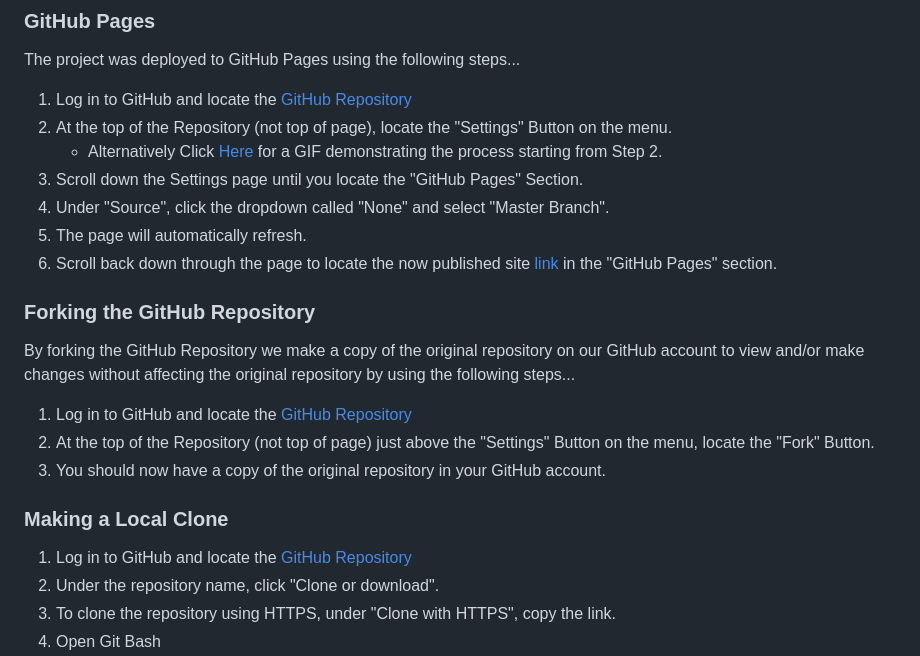
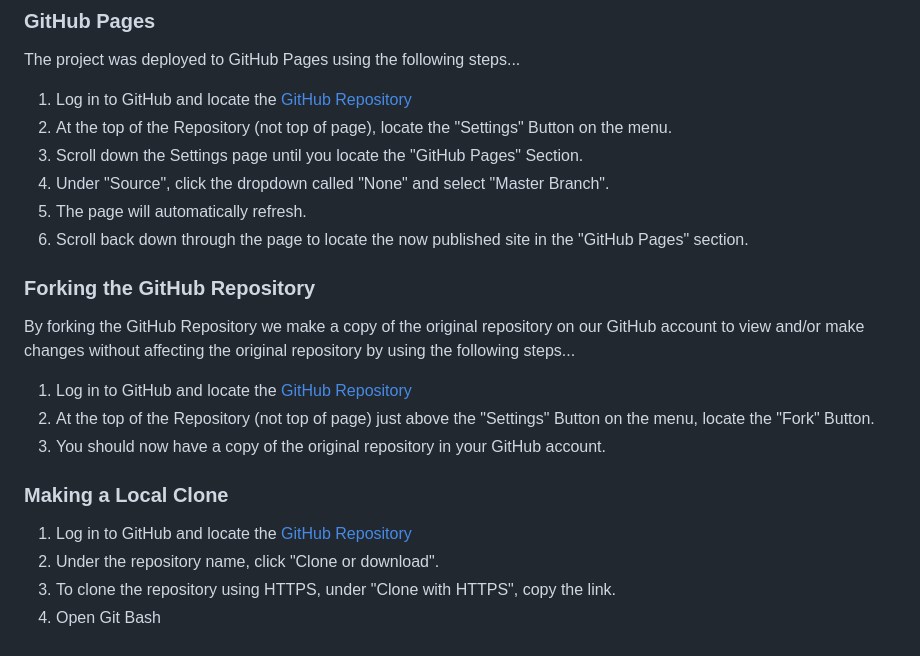
Before and after one commit to timgoalen/timgoalen-portfolio, a Markdown page: README.md, the part around one of its changes. GitHub-like rendering.

Commit message:
Add readme deployment instructions

```diff
--- a/README.md
+++ b/README.md
@@ -197,9 +197,8 @@ The project was deployed to GitHub Pages using the following steps...
 2. At the top of the Repository (not top of page), locate the "Settings" Button on the menu.
-    - Alternatively Click [Here](https://raw.githubusercontent.com/) for a GIF demonstrating the process starting from Step 2.
 3. Scroll down the Settings page until you locate the "GitHub Pages" Section.
 4. Under "Source", click the dropdown called "None" and select "Master Branch".
 5. The page will automatically refresh.
-6. Scroll back down through the page to locate the now published site [link](https://github.com) in the "GitHub Pages" section.
+6. Scroll back down through the page to locate the now published site in the "GitHub Pages" section.
 
 ### Forking the GitHub Repository
 
```
Also changed, not shown: other parts of README.md (+3 -3 lines).
